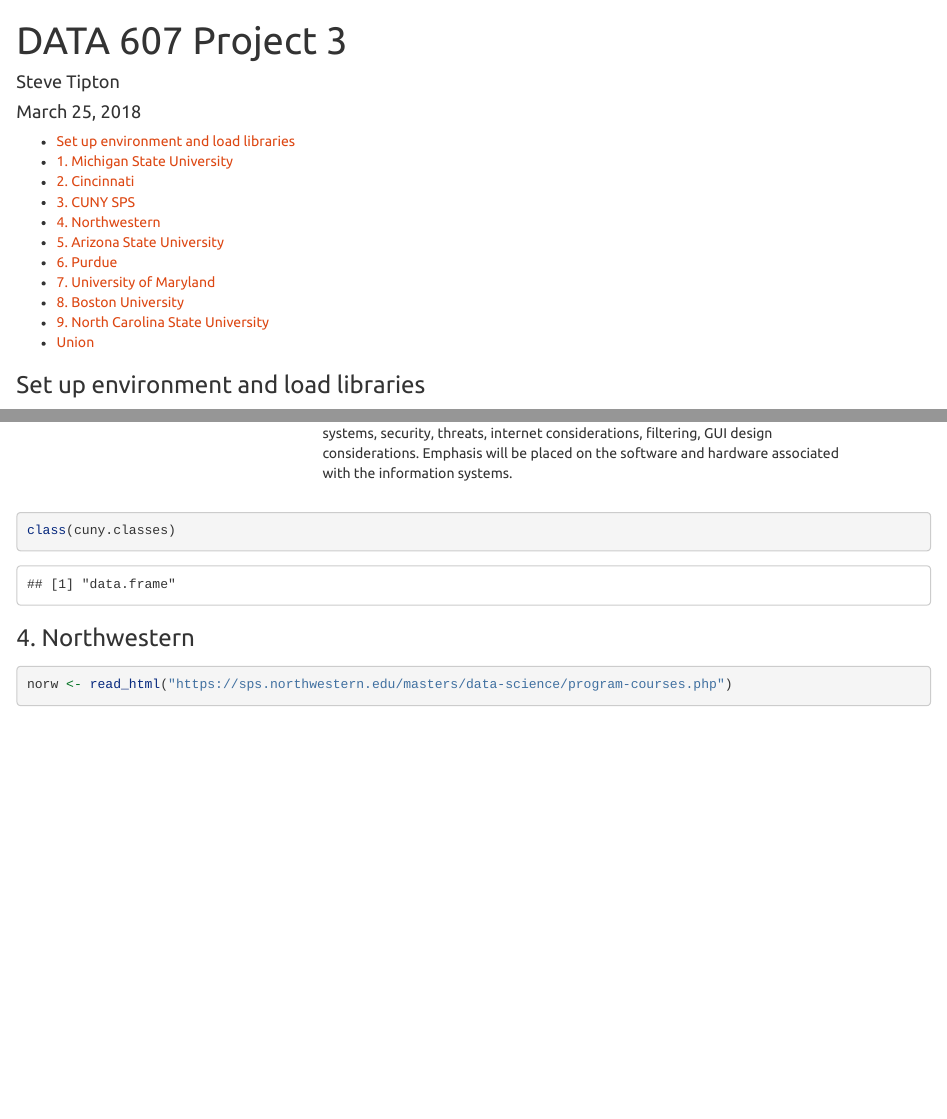
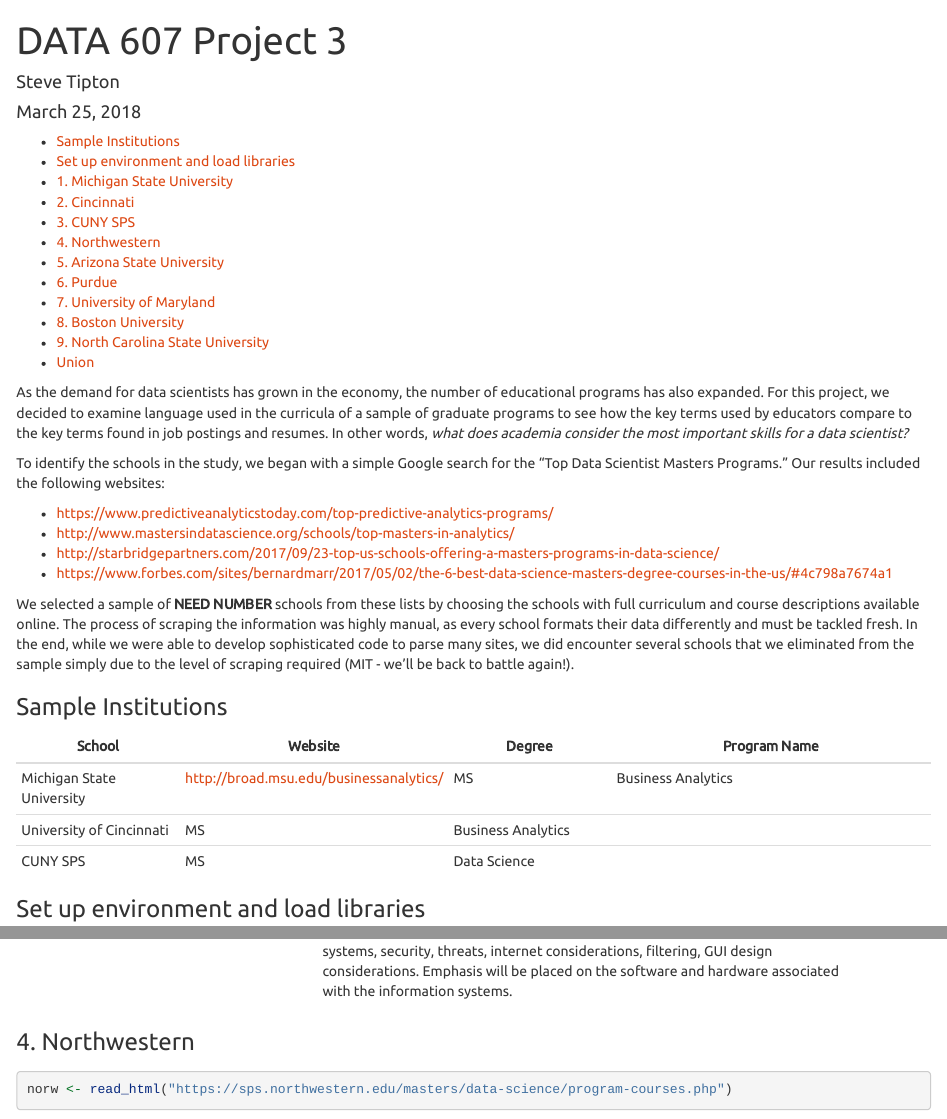
Before and after one commit to stipton/CUNY-SPS, an R Markdown document (DATA 607 Project 3/Tipton DATA607 Project 3.Rmd): the page in a window 1100 px wide, from its top, and a second part further down, joined at a grey line. Rendered offline with R 4.5, knitr and Pandoc, with nearby package versions; some code elsewhere in the file could not run offline; long lines of code are wrapped.

Commit message:
Update Tipton DATA607 Project 3.Rmd

````diff
--- a/DATA 607 Project 3/Tipton DATA607 Project 3.Rmd
+++ b/DATA 607 Project 3/Tipton DATA607 Project 3.Rmd
@@ -11,6 +11,26 @@
 editor_options:
   chunk_output_type: console
 ---
+
+As the demand for data scientists has grown in the economy, the number of educational programs has also expanded.  For this project, we decided to examine language used in the curricula of a sample of graduate programs to see how the key terms used by educators compare to the key terms found in job postings and resumes.  In other words, *what does academia consider the most important skills for a data scientist?*
+
+To identify the schools in the study, we began with a simple Google search for the "Top Data Scientist Masters Programs."  Our results included the following websites:
+
+* https://www.predictiveanalyticstoday.com/top-predictive-analytics-programs/
+* http://www.mastersindatascience.org/schools/top-masters-in-analytics/
+* http://starbridgepartners.com/2017/09/23-top-us-schools-offering-a-masters-programs-in-data-science/
+* https://www.forbes.com/sites/bernardmarr/2017/05/02/the-6-best-data-science-masters-degree-courses-in-the-us/#4c798a7674a1
+
+We selected a sample of **NEED NUMBER** schools from these lists by choosing the schools with full curriculum and course descriptions available online.  The process of scraping the information was highly manual, as every school formats their data differently and must be tackled fresh.  In the end, while we were able to develop sophisticated code to parse many sites, we did encounter several schools that we eliminated from the sample simply due to the level of scraping required (MIT - we'll be back to battle again!).
+
+### Sample Institutions
+
+|School|Website|Degree|Program Name|
+|------|-------|------|------------|
+|Michigan State University|http://broad.msu.edu/businessanalytics/|MS|Business Analytics|
+|University of Cincinnati|MS|Business Analytics|
+|CUNY SPS|MS|Data Science|
+
 
 ### Set up environment and load libraries
 
@@ -98,8 +114,6 @@
 cuny.classes$Credits <- as.character(cuny.classes$Credits)
 
 kable_styling(kable(cuny.classes, "html"), bootstrap_options = "striped")
-
-class(cuny.classes)
 ```
 
 ### 4. Northwestern
````
Also changed, not shown: DATA 607 Project 3/Tipton DATA607 Project 3.Rmd (8 more changed lines).
